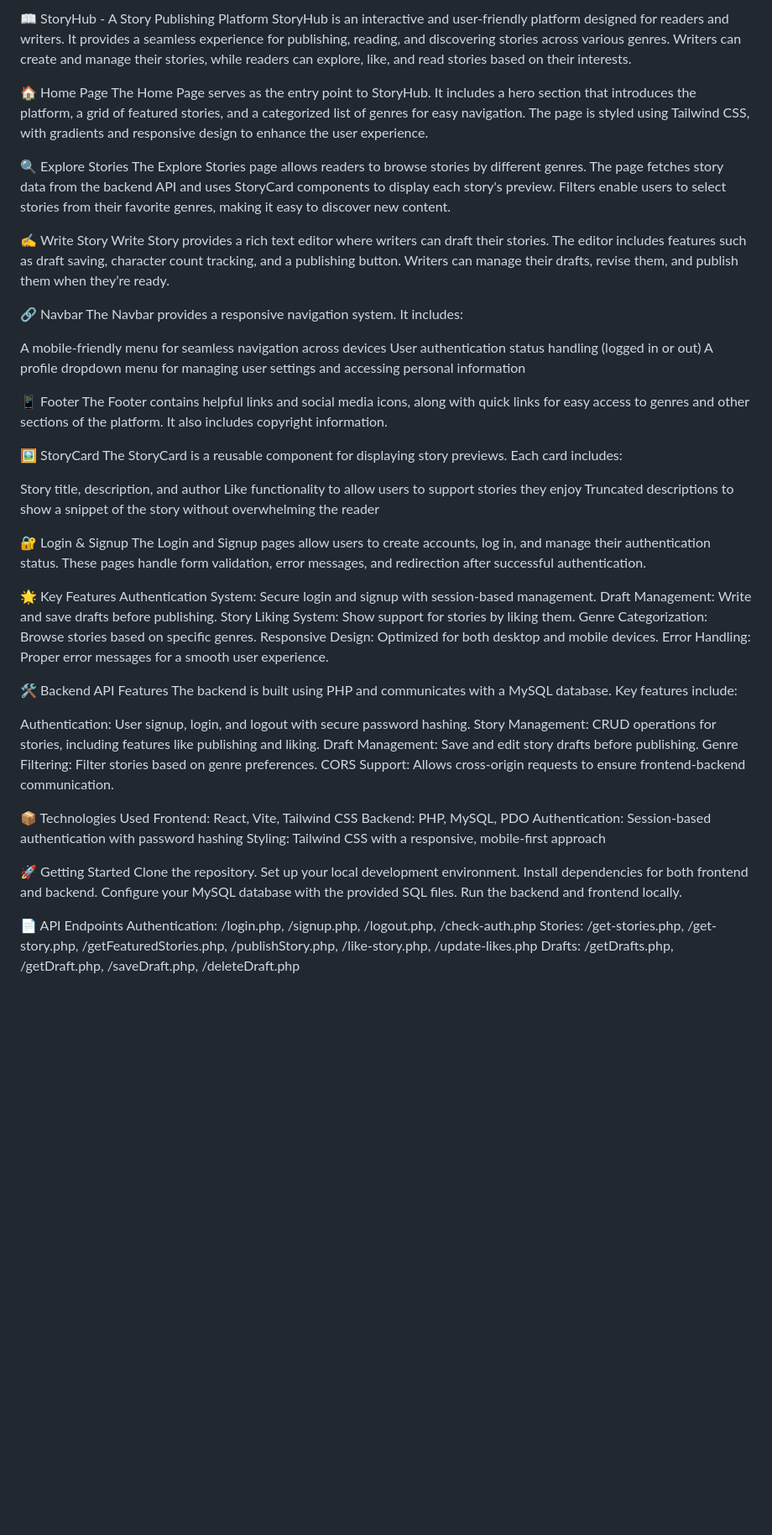
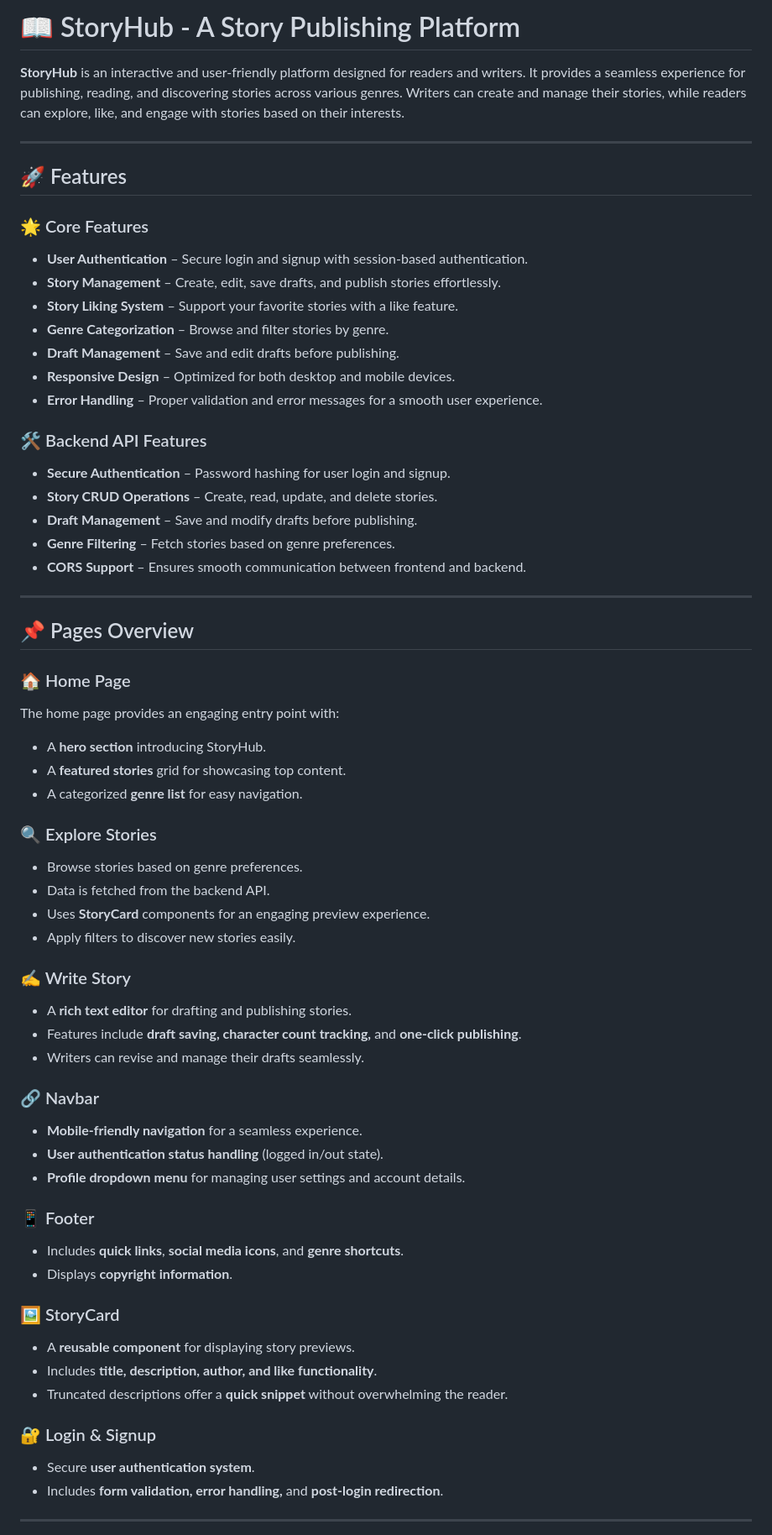
Before and after one commit to VishalArya123/StoryHub, a Markdown page: README.md, the part around one of its changes. Shown at 84% size. Drawn GitHub-style; blank space fills up the shorter version.

```diff
--- a/README.md
+++ b/README.md
@@ -1,67 +1,65 @@
-📖 StoryHub - A Story Publishing Platform
-StoryHub is an interactive and user-friendly platform designed for readers and writers. It provides a seamless experience for publishing, reading, and discovering stories across various genres. Writers can create and manage their stories, while readers can explore, like, and read stories based on their interests.
+# 📖 StoryHub - A Story Publishing Platform
 
-🏠 Home Page
-The Home Page serves as the entry point to StoryHub. It includes a hero section that introduces the platform, a grid of featured stories, and a categorized list of genres for easy navigation. The page is styled using Tailwind CSS, with gradients and responsive design to enhance the user experience.
+**StoryHub** is an interactive and user-friendly platform designed for readers and writers. It provides a seamless experience for publishing, reading, and discovering stories across various genres. Writers can create and manage their stories, while readers can explore, like, and engage with stories based on their interests.
 
-🔍 Explore Stories
-The Explore Stories page allows readers to browse stories by different genres. The page fetches story data from the backend API and uses StoryCard components to display each story's preview. Filters enable users to select stories from their favorite genres, making it easy to discover new content.
+---
 
-✍️ Write Story
-Write Story provides a rich text editor where writers can draft their stories. The editor includes features such as draft saving, character count tracking, and a publishing button. Writers can manage their drafts, revise them, and publish them when they’re ready.
+## 🚀 Features
 
-🔗 Navbar
-The Navbar provides a responsive navigation system. It includes:
+### 🌟 Core Features
+- **User Authentication** – Secure login and signup with session-based authentication.
+- **Story Management** – Create, edit, save drafts, and publish stories effortlessly.
+- **Story Liking System** – Support your favorite stories with a like feature.
+- **Genre Categorization** – Browse and filter stories by genre.
+- **Draft Management** – Save and edit drafts before publishing.
+- **Responsive Design** – Optimized for both desktop and mobile devices.
+- **Error Handling** – Proper validation and error messages for a smooth user experience.
 
-A mobile-friendly menu for seamless navigation across devices
-User authentication status handling (logged in or out)
-A profile dropdown menu for managing user settings and accessing personal information
+### 🛠 Backend API Features
+- **Secure Authentication** – Password hashing for user login and signup.
+- **Story CRUD Operations** – Create, read, update, and delete stories.
+- **Draft Management** – Save and modify drafts before publishing.
+- **Genre Filtering** – Fetch stories based on genre preferences.
+- **CORS Support** – Ensures smooth communication between frontend and backend.
 
-📱 Footer
-The Footer contains helpful links and social media icons, along with quick links for easy access to genres and other sections of the platform. It also includes copyright information.
+---
 
-🖼️ StoryCard
-The StoryCard is a reusable component for displaying story previews. Each card includes:
+## 📌 Pages Overview
 
-Story title, description, and author
-Like functionality to allow users to support stories they enjoy
-Truncated descriptions to show a snippet of the story without overwhelming the reader
+### 🏠 Home Page
+The home page provides an engaging entry point with:
+- A **hero section** introducing StoryHub.
+- A **featured stories** grid for showcasing top content.
+- A categorized **genre list** for easy navigation.
 
-🔐 Login & Signup
-The Login and Signup pages allow users to create accounts, log in, and manage their authentication status. These pages handle form validation, error messages, and redirection after successful authentication.
+### 🔍 Explore Stories
+- Browse stories based on genre preferences.
+- Data is fetched from the backend API.
+- Uses **StoryCard** components for an engaging preview experience.
+- Apply filters to discover new stories easily.
 
-🌟 Key Features
-Authentication System: Secure login and signup with session-based management.
-Draft Management: Write and save drafts before publishing.
-Story Liking System: Show support for stories by liking them.
-Genre Categorization: Browse stories based on specific genres.
-Responsive Design: Optimized for both desktop and mobile devices.
-Error Handling: Proper error messages for a smooth user experience.
+### ✍ Write Story
+- A **rich text editor** for drafting and publishing stories.
+- Features include **draft saving, character count tracking,** and **one-click publishing**.
+- Writers can revise and manage their drafts seamlessly.
 
-🛠️ Backend API Features
-The backend is built using PHP and communicates with a MySQL database. Key features include:
+### 🔗 Navbar
+- **Mobile-friendly navigation** for a seamless experience.
+- **User authentication status handling** (logged in/out state).
+- **Profile dropdown menu** for managing user settings and account details.
 
-Authentication: User signup, login, and logout with secure password hashing.
-Story Management: CRUD operations for stories, including features like publishing and liking.
-Draft Management: Save and edit story drafts before publishing.
-Genre Filtering: Filter stories based on genre preferences.
-CORS Support: Allows cross-origin requests to ensure frontend-backend communication.
+### 📱 Footer
+- Includes **quick links**, **social media icons**, and **genre shortcuts**.
+- Displays **copyright information**.
 
-📦 Technologies Used
-Frontend: React, Vite, Tailwind CSS
-Backend: PHP, MySQL, PDO
-Authentication: Session-based authentication with password hashing
-Styling: Tailwind CSS with a responsive, mobile-first approach
+### 🖼 StoryCard
+- A **reusable component** for displaying story previews.
+- Includes **title, description, author, and like functionality**.
+- Truncated descriptions offer a **quick snippet** without overwhelming the reader.
 
-🚀 Getting Started
-Clone the repository.
-Set up your local development environment.
-Install dependencies for both frontend and backend.
-Configure your MySQL database with the provided SQL files.
-Run the backend and frontend locally.
+### 🔐 Login & Signup
+- Secure **user authentication system**.
+- Includes **form validation, error handling,** and **post-login redirection**.
 
-📄 API Endpoints
-Authentication: /login.php, /signup.php, /logout.php, /check-auth.php
-Stories: /get-stories.php, /get-story.php, /getFeaturedStories.php, /publishStory.php, /like-story.php, /update-likes.php
-Drafts: /getDrafts.php, /getDraft.php, /saveDraft.php, /deleteDraft.php
+---
 
```
Also changed, not shown: other parts of README.md (+74 -2 lines).
